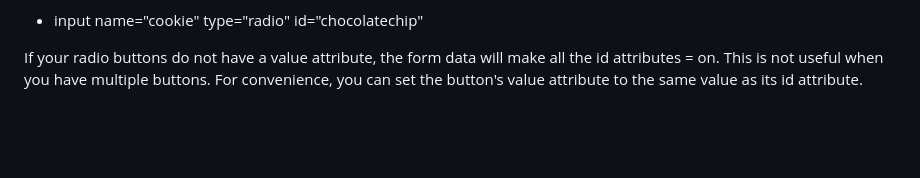
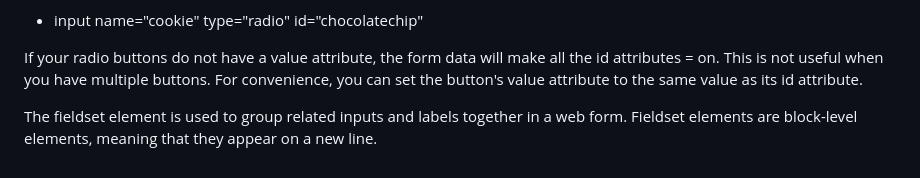
Before and after one commit to KitKat1930/Learning-HTML, a Markdown page: README.md, the part around the change. Rendered like a GitHub page; blank space fills up the shorter version.

```diff
--- a/README.md
+++ b/README.md
@@ -61,3 +61,5 @@ To make it so selecting one radio button automatically deselects the other, both
 - input name="cookie" type="radio" id="chocolatechip"
 
 If your radio buttons do not have a value attribute, the form data will make all the id attributes = on. This is not useful when you have multiple buttons. For convenience, you can set the button's value attribute to the same value as its id attribute.
+
+The fieldset element is used to group related inputs and labels together in a web form. Fieldset elements are block-level elements, meaning that they appear on a new line.
```
